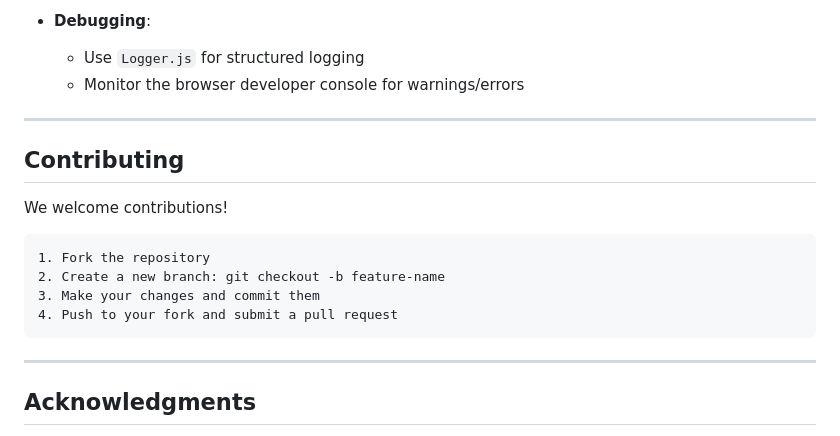
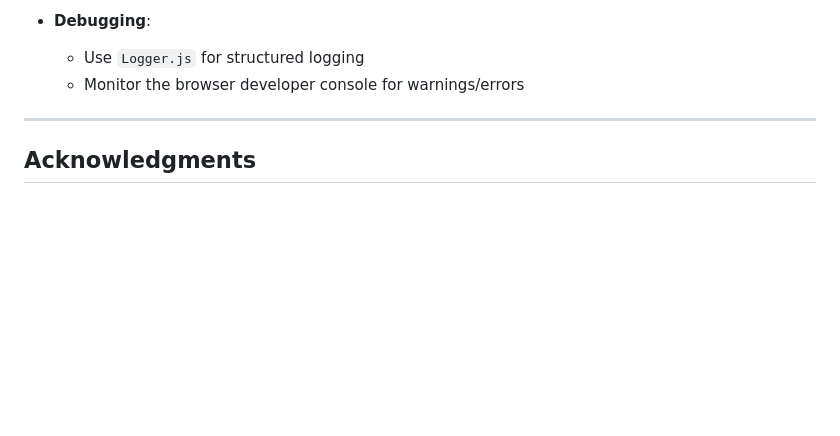
Before and after one commit to Bachkhairi/Stealth-simulator, a Markdown page: README.md, the part around the change. GitHub-like rendering; blank space fills up the shorter version.

````diff
--- a/README.md
+++ b/README.md
@@ -138,19 +138,6 @@ These allow you to strike a balance between aggressive, stealthy, or safe naviga
 
 ---
 
-## Contributing
-
-We welcome contributions!
-
-```text
-1. Fork the repository
-2. Create a new branch: git checkout -b feature-name
-3. Make your changes and commit them
-4. Push to your fork and submit a pull request
-```
-
----
-
 ## Acknowledgments
 
 - [Three.js](https://threejs.org/) and [TWEEN.js](https://github.com/tweenjs/tween.js) for graphics and animation
````
